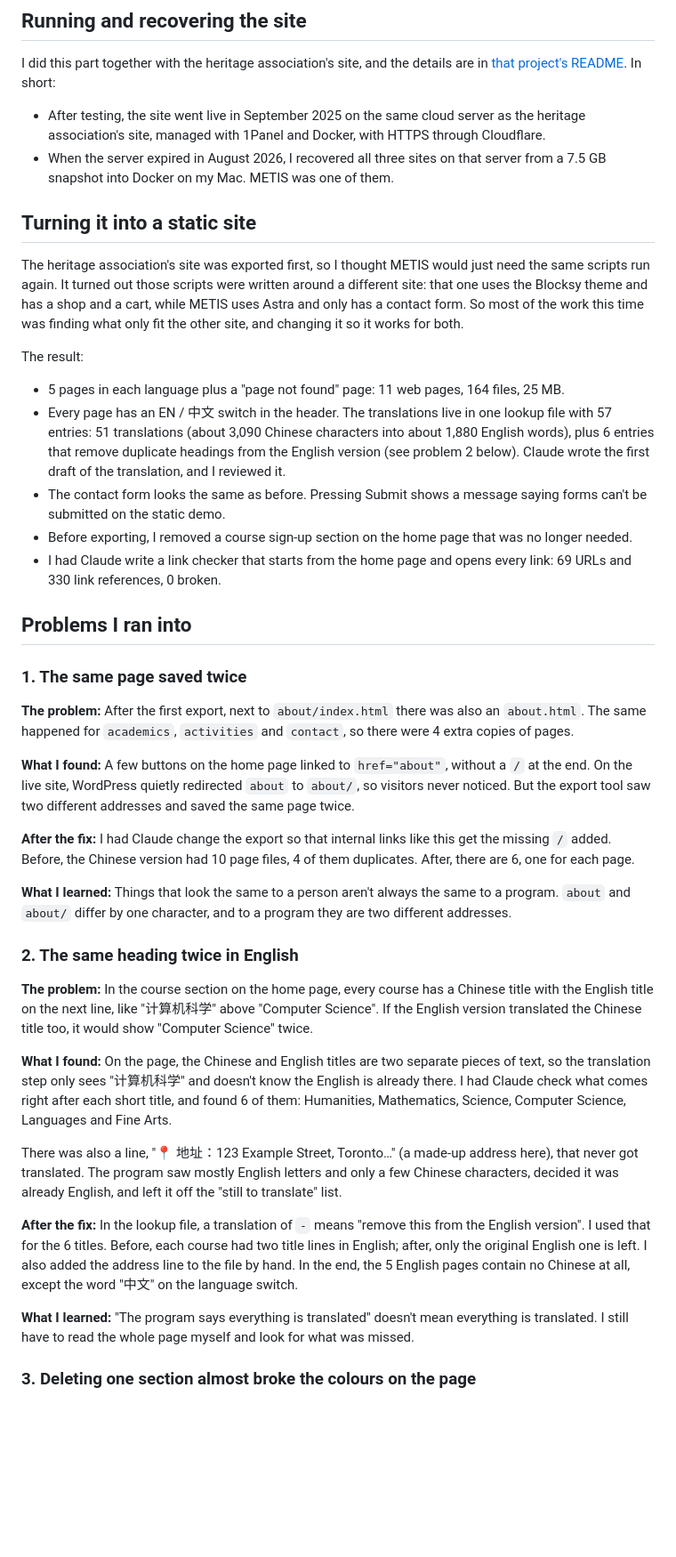
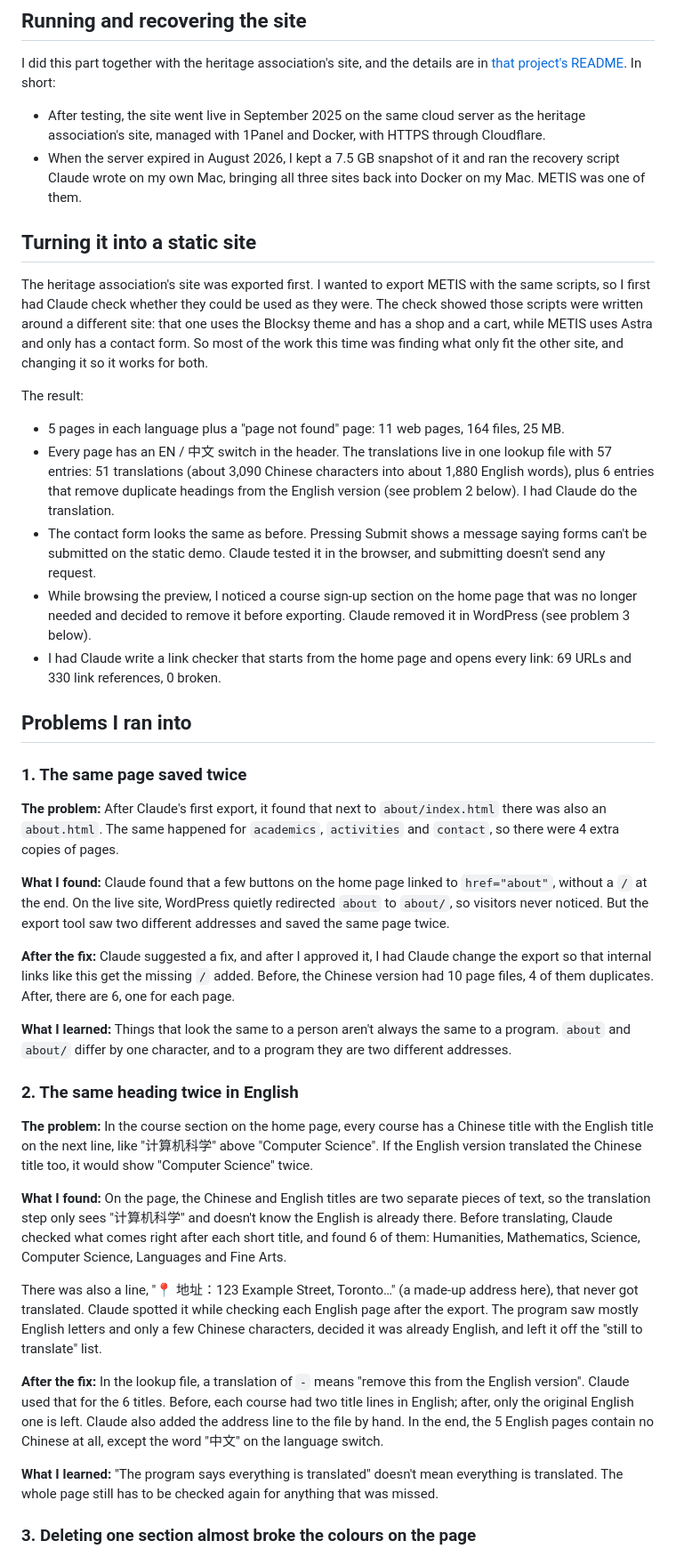
Before and after one commit to otyswkydo/yunlian-metis-demo, a Markdown page: README.md, the part around one of its changes. Shown at 89% size. Drawn GitHub-style; blank space fills up the shorter version.

Commit message:
项目介绍（English）

```diff
--- a/README.md
+++ b/README.md
@@ -23,29 +23,29 @@ The site runs on WordPress with the [Astra](https://wpastra.com/) theme. The 5 p
 I did this part together with the heritage association's site, and the details are in [that project's README](https://github.com/otyswkydo/yunlian-legacy-demo#readme). In short:
 
 - After testing, the site went live in September 2025 on the same cloud server as the heritage association's site, managed with 1Panel and Docker, with HTTPS through Cloudflare.
-- When the server expired in August 2026, I recovered all three sites on that server from a 7.5 GB snapshot into Docker on my Mac. METIS was one of them.
+- When the server expired in August 2026, I kept a 7.5 GB snapshot of it and ran the recovery script Claude wrote on my own Mac, bringing all three sites back into Docker on my Mac. METIS was one of them.
 
 ## Turning it into a static site
 
-The heritage association's site was exported first, so I thought METIS would just need the same scripts run again. It turned out those scripts were written around a different site: that one uses the Blocksy theme and has a shop and a cart, while METIS uses Astra and only has a contact form. So most of the work this time was finding what only fit the other site, and changing it so it works for both.
+The heritage association's site was exported first. I wanted to export METIS with the same scripts, so I first had Claude check whether they could be used as they were. The check showed those scripts were written around a different site: that one uses the Blocksy theme and has a shop and a cart, while METIS uses Astra and only has a contact form. So most of the work this time was finding what only fit the other site, and changing it so it works for both.
 
 The result:
 
 - 5 pages in each language plus a "page not found" page: 11 web pages, 164 files, 25 MB.
-- Every page has an EN / 中文 switch in the header. The translations live in one lookup file with 57 entries: 51 translations (about 3,090 Chinese characters into about 1,880 English words), plus 6 entries that remove duplicate headings from the English version (see problem 2 below). Claude wrote the first draft of the translation, and I reviewed it.
-- The contact form looks the same as before. Pressing Submit shows a message saying forms can't be submitted on the static demo.
-- Before exporting, I removed a course sign-up section on the home page that was no longer needed.
+- Every page has an EN / 中文 switch in the header. The translations live in one lookup file with 57 entries: 51 translations (about 3,090 Chinese characters into about 1,880 English words), plus 6 entries that remove duplicate headings from the English version (see problem 2 below). I had Claude do the translation.
+- The contact form looks the same as before. Pressing Submit shows a message saying forms can't be submitted on the static demo. Claude tested it in the browser, and submitting doesn't send any request.
+- While browsing the preview, I noticed a course sign-up section on the home page that was no longer needed and decided to remove it before exporting. Claude removed it in WordPress (see problem 3 below).
 - I had Claude write a link checker that starts from the home page and opens every link: 69 URLs and 330 link references, 0 broken.
 
 ## Problems I ran into
 
 ### 1. The same page saved twice
 
-**The problem:** After the first export, next to `about/index.html` there was also an `about.html`. The same happened for `academics`, `activities` and `contact`, so there were 4 extra copies of pages.
+**The problem:** After Claude's first export, it found that next to `about/index.html` there was also an `about.html`. The same happened for `academics`, `activities` and `contact`, so there were 4 extra copies of pages.
 
-**What I found:** A few buttons on the home page linked to `href="about"`, without a `/` at the end. On the live site, WordPress quietly redirected `about` to `about/`, so visitors never noticed. But the export tool saw two different addresses and saved the same page twice.
+**What I found:** Claude found that a few buttons on the home page linked to `href="about"`, without a `/` at the end. On the live site, WordPress quietly redirected `about` to `about/`, so visitors never noticed. But the export tool saw two different addresses and saved the same page twice.
 
-**After the fix:** I had Claude change the export so that internal links like this get the missing `/` added. Before, the Chinese version had 10 page files, 4 of them duplicates. After, there are 6, one for each page.
+**After the fix:** Claude suggested a fix, and after I approved it, I had Claude change the export so that internal links like this get the missing `/` added. Before, the Chinese version had 10 page files, 4 of them duplicates. After, there are 6, one for each page.
 
 **What I learned:** Things that look the same to a person aren't always the same to a program. `about` and `about/` differ by one character, and to a program they are two different addresses.
 
@@ -53,13 +53,13 @@ The result:
 
 **The problem:** In the course section on the home page, every course has a Chinese title with the English title on the next line, like "计算机科学" above "Computer Science". If the English version translated the Chinese title too, it would show "Computer Science" twice.
 
-**What I found:** On the page, the Chinese and English titles are two separate pieces of text, so the translation step only sees "计算机科学" and doesn't know the English is already there. I had Claude check what comes right after each short title, and found 6 of them: Humanities, Mathematics, Science, Computer Science, Languages and Fine Arts.
+**What I found:** On the page, the Chinese and English titles are two separate pieces of text, so the translation step only sees "计算机科学" and doesn't know the English is already there. Before translating, Claude checked what comes right after each short title, and found 6 of them: Humanities, Mathematics, Science, Computer Science, Languages and Fine Arts.
 
-There was also a line, "📍 地址：123 Example Street, Toronto…" (a made-up address here), that never got translated. The program saw mostly English letters and only a few Chinese characters, decided it was already English, and left it off the "still to translate" list.
+There was also a line, "📍 地址：123 Example Street, Toronto…" (a made-up address here), that never got translated. Claude spotted it while checking each English page after the export. The program saw mostly English letters and only a few Chinese characters, decided it was already English, and left it off the "still to translate" list.
 
-**After the fix:** In the lookup file, a translation of `-` means "remove this from the English version". I used that for the 6 titles. Before, each course had two title lines in English; after, only the original English one is left. I also added the address line to the file by hand. In the end, the 5 English pages contain no Chinese at all, except the word "中文" on the language switch.
+**After the fix:** In the lookup file, a translation of `-` means "remove this from the English version". Claude used that for the 6 titles. Before, each course had two title lines in English; after, only the original English one is left. Claude also added the address line to the file by hand. In the end, the 5 English pages contain no Chinese at all, except the word "中文" on the language switch.
 
-**What I learned:** "The program says everything is translated" doesn't mean everything is translated. I still have to read the whole page myself and look for what was missed.
+**What I learned:** "The program says everything is translated" doesn't mean everything is translated. The whole page still has to be checked again for anything that was missed.
 
 ### 3. Deleting one section almost broke the colours on the page
 
```
Also changed, not shown: other parts of README.md (+9 -5 lines).
